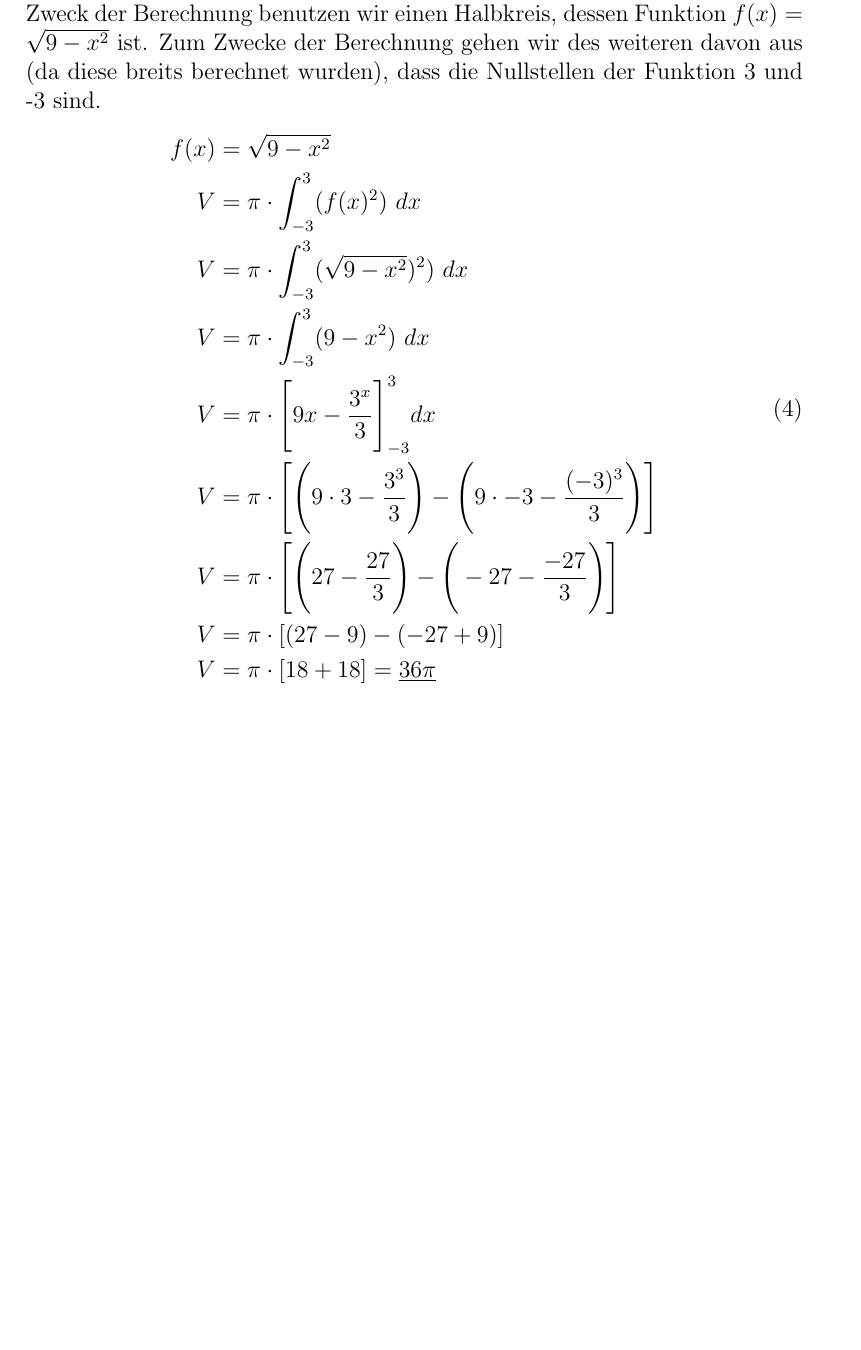
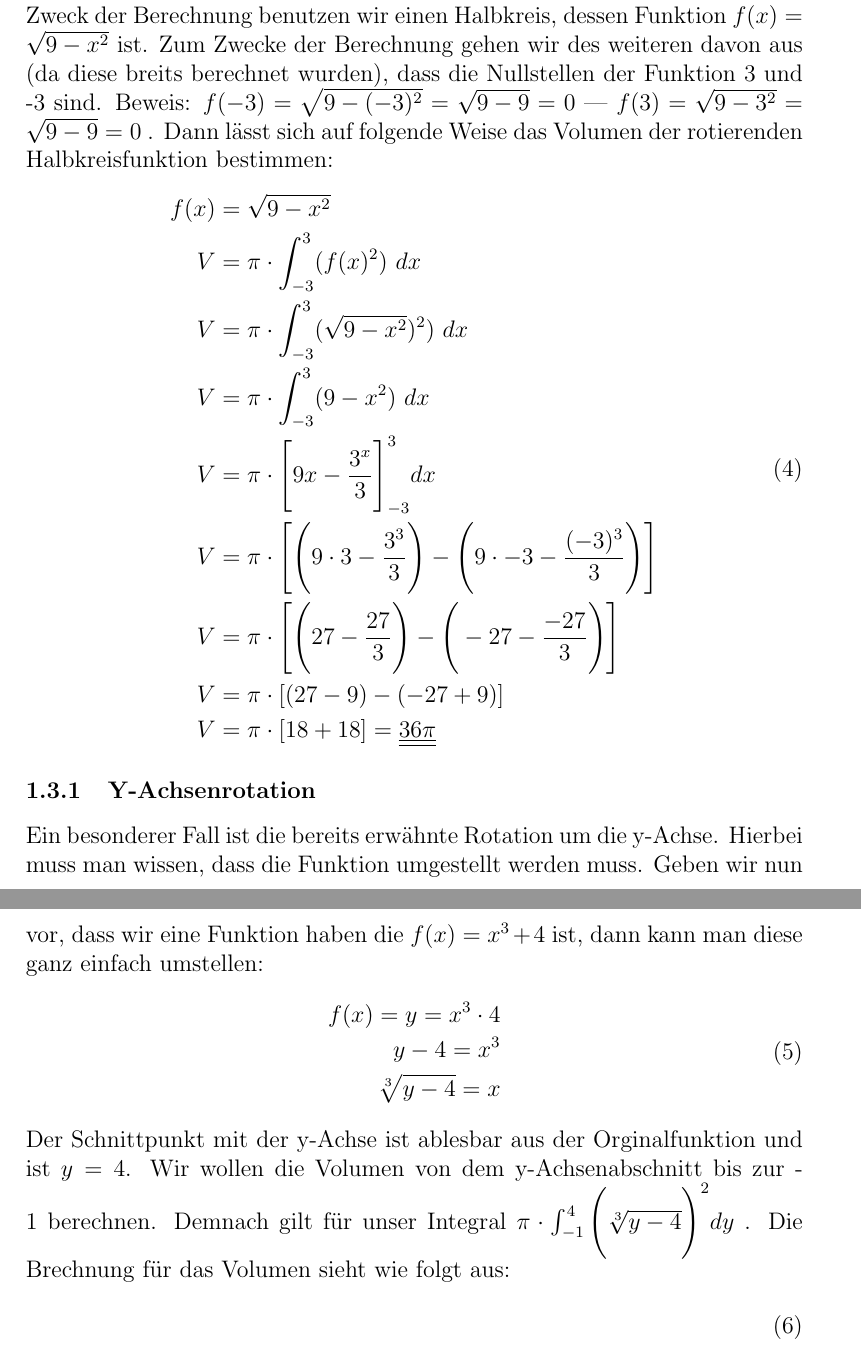
Before and after one commit to Th3-Fr3d/mathe_abi, a LaTeX document (math_abi.tex): part of page 11 of 57 before the commit and two parts of pages 11 and 12 of 58 after it, the two joined at a grey line, cut so that both start at the same text, the shorter picture padded with empty space. Compiled offline with pdfLaTeX.

Commit message:
Update math_abi.tex

```diff
--- a/math_abi.tex
+++ b/math_abi.tex
@@ -1,5 +1,5 @@
 \documentclass[a4paper,12pt]{article}
-%\usepackage[utf8x]{inputenc}
+\usepackage[utf8x]{inputenc}
 \usepackage{scalerel,stackengine,graphicx,amsmath,amssymb,pgf,gensymb,booktabs}
 \newcommand\equalhat{\mathrel{\stackon[1.5pt]{=}{\stretchto{%
     \scalerel*[\widthof{=}]{\wedge}{\rule{1ex}{3ex}}}{0.5ex}}}}
@@ -110,6 +110,8 @@ $$V = \pi \cdot \int_{a}^z (f(x))^2\ dx$$
 Mit dieser Formel zur Hand können wir eine Funktion $f(x)$ untersuchen.
 Zum Zweck der Berechnung benutzen wir einen Halbkreis, dessen Funktion $f(x) = \sqrt{9 - x^2}$ ist.
 Zum Zwecke der Berechnung gehen wir des weiteren davon aus (da diese breits berechnet wurden), dass die Nullstellen der Funktion 3 und -3 sind.
+Beweis: $f(-3) = \sqrt{9- (-3)^2} = \sqrt{9 - 9} = 0$ | $f(3) = \sqrt{9- 3^2} = \sqrt{9 - 9} = 0$ .
+Dann lässt sich auf folgende Weise das Volumen der rotierenden Halbkreisfunktion bestimmen:
 \begin{equation}
 \begin{split}
 f(x) & = \sqrt{9 - x^2}\\
@@ -121,6 +123,23 @@ V & = \pi \cdot \Bigg{[}\Bigg{(}9 \cdot 3 - \frac{3^3}{3}\Bigg{)} - \Bigg{(}9 \c
 V & = \pi \cdot \Bigg{[}\Bigg{(} 27 - \frac{27}{3} \Bigg{)} - \Bigg{(} -27 - \frac{-27}{3} \Bigg{)}\Bigg{]}\\
 V & = \pi \cdot [(27 - 9) - (-27 + 9)]\\
 V & = \pi \cdot [18 + 18] = \underline{\underline{36\pi}}
+\end{split}
+\end{equation}
+\subsubsection{Y-Achsenrotation}
+Ein besonderer Fall ist die bereits erwähnte Rotation um die y-Achse. Hierbei muss man wissen, dass die Funktion umgestellt werden muss.
+Geben wir nun vor, dass wir eine Funktion haben die $f(x) = x^3 + 4$ ist, dann kann man diese ganz einfach umstellen:
+\begin{equation}
+\begin{split}
+f(x) = y = x^3 \cdot 4\\
+y - 4 = x^3\\
+\sqrt[3]{y - 4} = x\\
+\end{split}
+\end{equation}
+Der Schnittpunkt mit der y-Achse ist ablesbar aus der Orginalfunktion und ist $y = 4$.
+Wir wollen die Volumen von dem y-Achsenabschnitt bis zur -1 berechnen. Demnach gilt für unser Integral $\pi \cdot \int_{-1}^{4} \Bigg{(}\sqrt[3]{y - 4}\Bigg{)}^2 dy$ .
+Die Brechnung für das Volumen sieht wie folgt aus:
+\begin{equation}
+\begin{split}
 \end{split}
 \end{equation}
 \pagebreak
```
